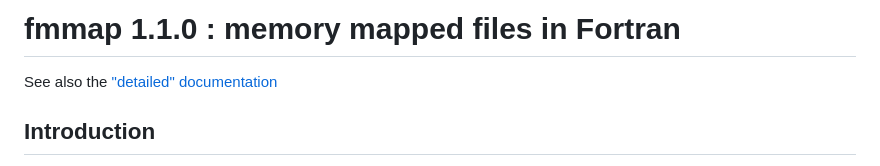
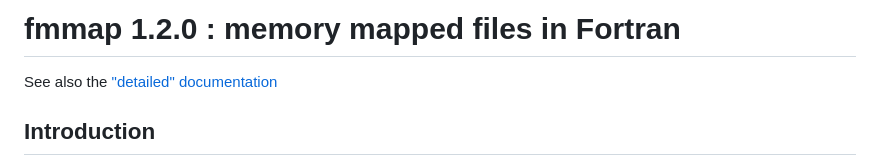
Before and after one commit to PierUgit/fmmap, a Markdown page: README.md, the part around the change. Drawn GitHub-style.

```diff
--- a/README.md
+++ b/README.md
@@ -1,4 +1,4 @@
-# fmmap 1.1.0 : memory mapped files in Fortran
+# fmmap 1.2.0 : memory mapped files in Fortran
 
 See also the ["detailed" documentation](doc/index.md)
 
```
